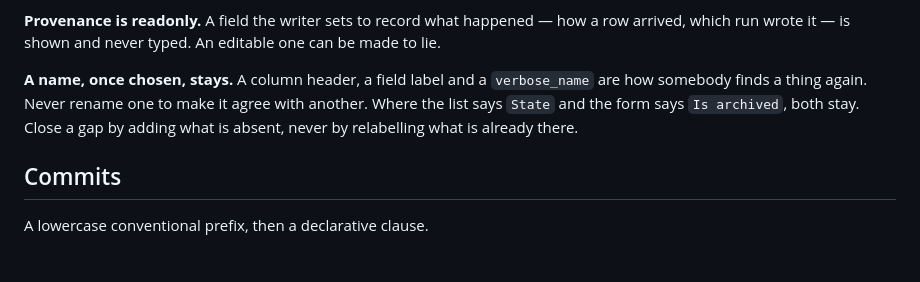
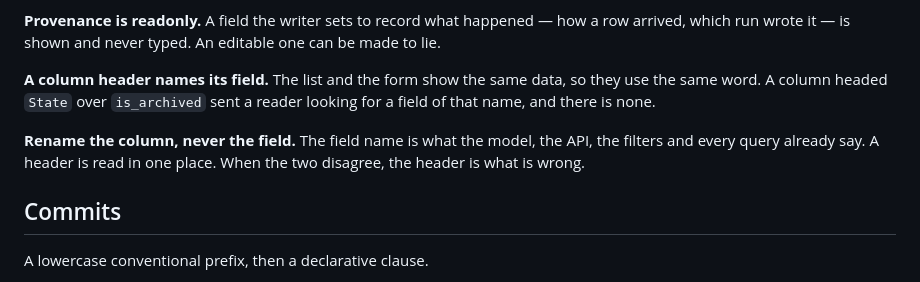
Before and after one commit to thalida/statusboard, a Markdown page: AGENTS.md, the part around the change. GitHub-like rendering.

Commit message:
docs: a column header says the name of the field under it
The rule landed backwards. It froze every name, including a column
header that named nothing. `State` sat over `is_archived`, so a reader
who went looking for a field called state found none.

A field name is what the model, the API and every filter already say. A
header is read in one place. The header is the one that gives way.

Co-Authored-By: Claude Opus 5 (1M context) <noreply@anthropic.com>
Claude-Session: https://claude.ai/code/session_01YTrc91QNqcM31iyvkeijEi

```diff
--- a/AGENTS.md
+++ b/AGENTS.md
@@ -194,11 +194,14 @@ service arrived and appeared on no form for two releases.
 happened — how a row arrived, which run wrote it — is shown and never
 typed. An editable one can be made to lie.
 
-**A name, once chosen, stays.** A column header, a field label and a
-`verbose_name` are how somebody finds a thing again. Never rename one to
-make it agree with another. Where the list says `State` and the form
-says `Is archived`, both stay. Close a gap by adding what is absent,
-never by relabelling what is already there.
+**A column header names its field.** The list and the form show the same
+data, so they use the same word. A column headed `State` over
+`is_archived` sent a reader looking for a field of that name, and there
+is none.
+
+**Rename the column, never the field.** The field name is what the
+model, the API, the filters and every query already say. A header is
+read in one place. When the two disagree, the header is what is wrong.
 
 ## Commits
 
```
